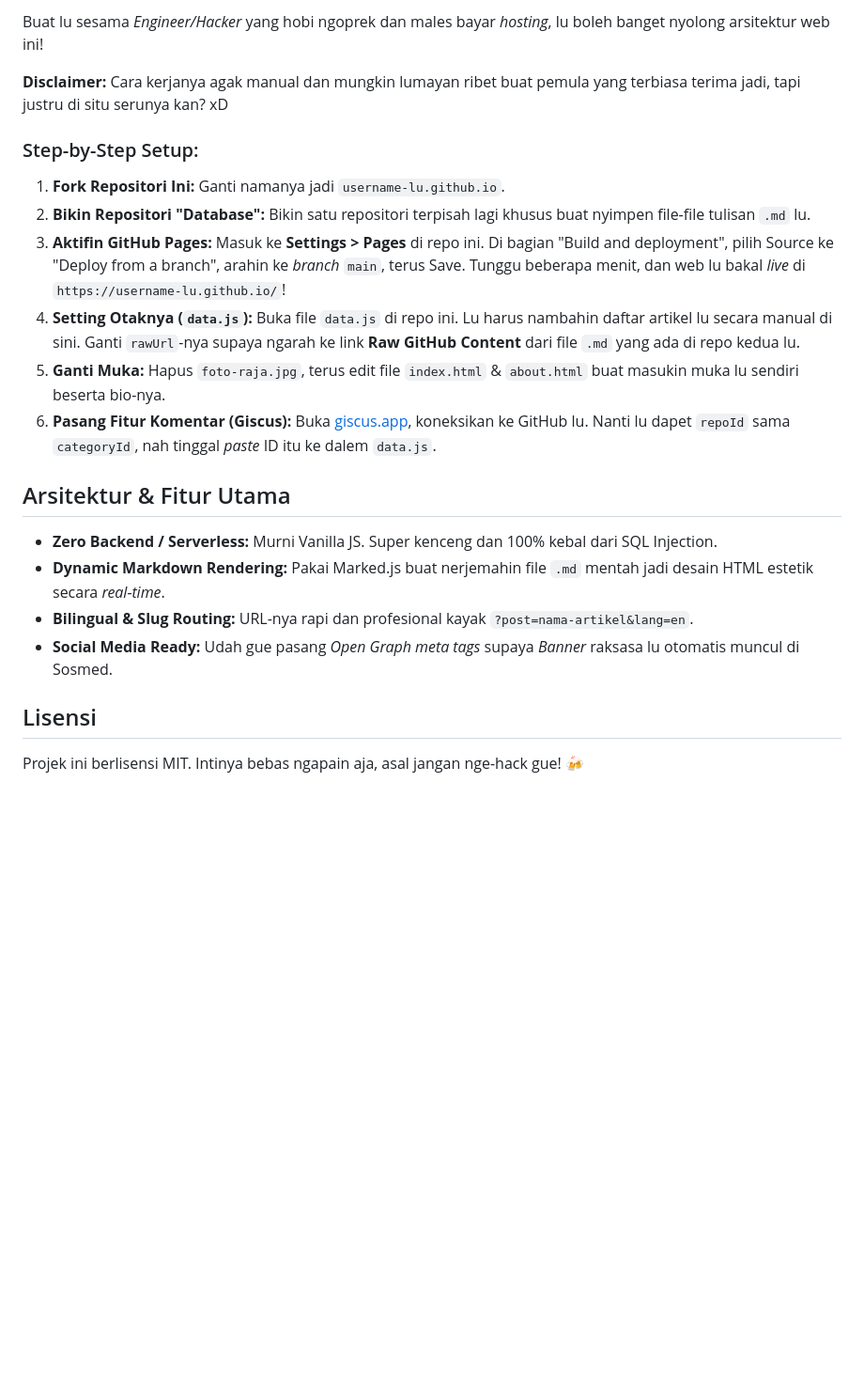
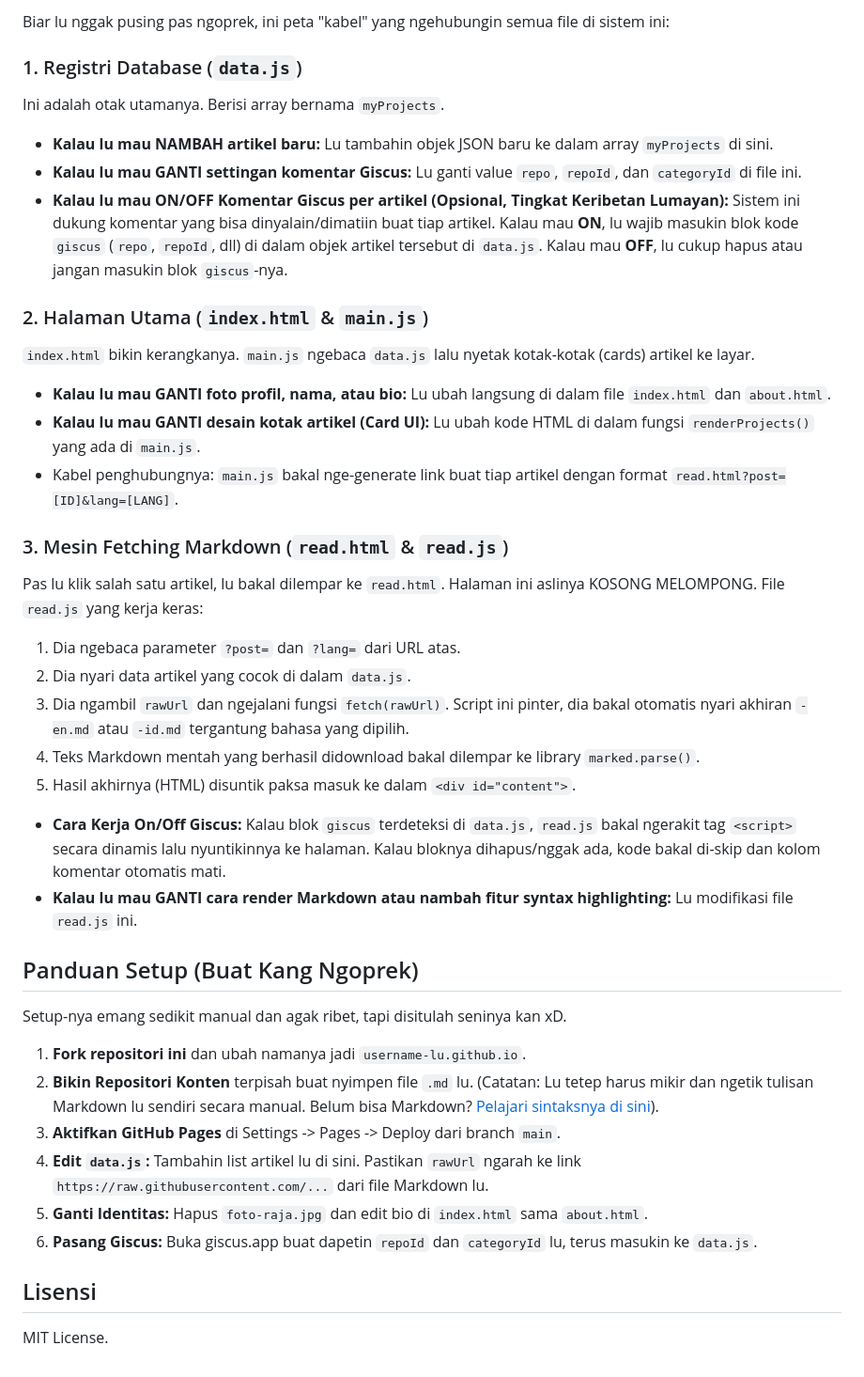
Before and after one commit to iMoon07/imoon07.github.io, a Markdown page: README.md, the part around one of its changes. Shown at 94% size. GitHub-like rendering; blank space fills up the shorter version.

```diff
--- a/README.md
+++ b/README.md
@@ -47,21 +58,38 @@ Selamat datang di *frontend engine* dari web portfolio Cyber Security gue! Janga
 
-Buat lu sesama *Engineer/Hacker* yang hobi ngoprek dan males bayar *hosting*, lu boleh banget nyolong arsitektur web ini!
+Biar lu nggak pusing pas ngoprek, ini peta "kabel" yang ngehubungin semua file di sistem ini:
 
-**Disclaimer:** Cara kerjanya agak manual dan mungkin lumayan ribet buat pemula yang terbiasa terima jadi, tapi justru di situ serunya kan? xD
+### 1. Registri Database (`data.js`)
+Ini adalah otak utamanya. Berisi array bernama `myProjects`.
+- **Kalau lu mau NAMBAH artikel baru:** Lu tambahin objek JSON baru ke dalam array `myProjects` di sini.
+- **Kalau lu mau GANTI settingan komentar Giscus:** Lu ganti value `repo`, `repoId`, dan `categoryId` di file ini.
+- **Kalau lu mau ON/OFF Komentar Giscus per artikel (Opsional, Tingkat Keribetan Lumayan):** Sistem ini dukung komentar yang bisa dinyalain/dimatiin buat tiap artikel. Kalau mau **ON**, lu wajib masukin blok kode `giscus` (`repo`, `repoId`, dll) di dalam objek artikel tersebut di `data.js`. Kalau mau **OFF**, lu cukup hapus atau jangan masukin blok `giscus`-nya.
 
-### Step-by-Step Setup:
-1. **Fork Repositori Ini:** Ganti namanya jadi `username-lu.github.io`.
-2. **Bikin Repositori "Database":** Bikin satu repositori terpisah lagi khusus buat nyimpen file-file tulisan `.md` lu.
-3. **Aktifin GitHub Pages:** Masuk ke **Settings > Pages** di repo ini. Di bagian "Build and deployment", pilih Source ke "Deploy from a branch", arahin ke *branch* `main`, terus Save. Tunggu beberapa menit, dan web lu bakal *live* di `https://username-lu.github.io/`!
-4. **Setting Otaknya (`data.js`):** Buka file `data.js` di repo ini. Lu harus nambahin daftar artikel lu secara manual di sini. Ganti `rawUrl`-nya supaya ngarah ke link **Raw GitHub Content** dari file `.md` yang ada di repo kedua lu.
-5. **Ganti Muka:** Hapus `foto-raja.jpg`, terus edit file `index.html` & `about.html` buat masukin muka lu sendiri beserta bio-nya.
-6. **Pasang Fitur Komentar (Giscus):** Buka [giscus.app](https://giscus.app), koneksikan ke GitHub lu. Nanti lu dapet `repoId` sama `categoryId`, nah tinggal *paste* ID itu ke dalem `data.js`.
+### 2. Halaman Utama (`index.html` & `main.js`)
+`index.html` bikin kerangkanya. `main.js` ngebaca `data.js` lalu nyetak kotak-kotak (cards) artikel ke layar.
+- **Kalau lu mau GANTI foto profil, nama, atau bio:** Lu ubah langsung di dalam file `index.html` dan `about.html`.
+- **Kalau lu mau GANTI desain kotak artikel (Card UI):** Lu ubah kode HTML di dalam fungsi `renderProjects()` yang ada di `main.js`.
+- Kabel penghubungnya: `main.js` bakal nge-generate link buat tiap artikel dengan format `read.html?post=[ID]&lang=[LANG]`.
 
-## Arsitektur & Fitur Utama
-- **Zero Backend / Serverless:** Murni Vanilla JS. Super kenceng dan 100% kebal dari SQL Injection.
-- **Dynamic Markdown Rendering:** Pakai Marked.js buat nerjemahin file `.md` mentah jadi desain HTML estetik secara *real-time*.
-- **Bilingual & Slug Routing:** URL-nya rapi dan profesional kayak `?post=nama-artikel&lang=en`.
-- **Social Media Ready:** Udah gue pasang *Open Graph meta tags* supaya *Banner* raksasa lu otomatis muncul di Sosmed.
+### 3. Mesin Fetching Markdown (`read.html` & `read.js`)
+Pas lu klik salah satu artikel, lu bakal dilempar ke `read.html`. Halaman ini aslinya KOSONG MELOMPONG. File `read.js` yang kerja keras:
+1. Dia ngebaca parameter `?post=` dan `?lang=` dari URL atas.
+2. Dia nyari data artikel yang cocok di dalam `data.js`.
+3. Dia ngambil `rawUrl` dan ngejalani fungsi `fetch(rawUrl)`. Script ini pinter, dia bakal otomatis nyari akhiran `-en.md` atau `-id.md` tergantung bahasa yang dipilih.
+4. Teks Markdown mentah yang berhasil didownload bakal dilempar ke library `marked.parse()`.
+5. Hasil akhirnya (HTML) disuntik paksa masuk ke dalam `<div id="content">`.
+- **Cara Kerja On/Off Giscus:** Kalau blok `giscus` terdeteksi di `data.js`, `read.js` bakal ngerakit tag `<script>` secara dinamis lalu nyuntikinnya ke halaman. Kalau bloknya dihapus/nggak ada, kode bakal di-skip dan kolom komentar otomatis mati.
+- **Kalau lu mau GANTI cara render Markdown atau nambah fitur syntax highlighting:** Lu modifikasi file `read.js` ini.
+
+## Panduan Setup (Buat Kang Ngoprek)
+
+Setup-nya emang sedikit manual dan agak ribet, tapi disitulah seninya kan xD.
+
+1. **Fork repositori ini** dan ubah namanya jadi `username-lu.github.io`.
+2. **Bikin Repositori Konten** terpisah buat nyimpen file `.md` lu. (Catatan: Lu tetep harus mikir dan ngetik tulisan Markdown lu sendiri secara manual. Belum bisa Markdown? [Pelajari sintaksnya di sini](https://www.markdownguide.org/basic-syntax/)).
+3. **Aktifkan GitHub Pages** di Settings -> Pages -> Deploy dari branch `main`.
+4. **Edit `data.js`:** Tambahin list artikel lu di sini. Pastikan `rawUrl` ngarah ke link `https://raw.githubusercontent.com/...` dari file Markdown lu.
+5. **Ganti Identitas:** Hapus `foto-raja.jpg` dan edit bio di `index.html` sama `about.html`.
+6. **Pasang Giscus:** Buka giscus.app buat dapetin `repoId` dan `categoryId` lu, terus masukin ke `data.js`.
 
 ## Lisensi
-Projek ini berlisensi MIT. Intinya bebas ngapain aja, asal jangan nge-hack gue! 🍻
+MIT License.
```
Also changed, not shown: other parts of README.md (+38 -27 lines).
